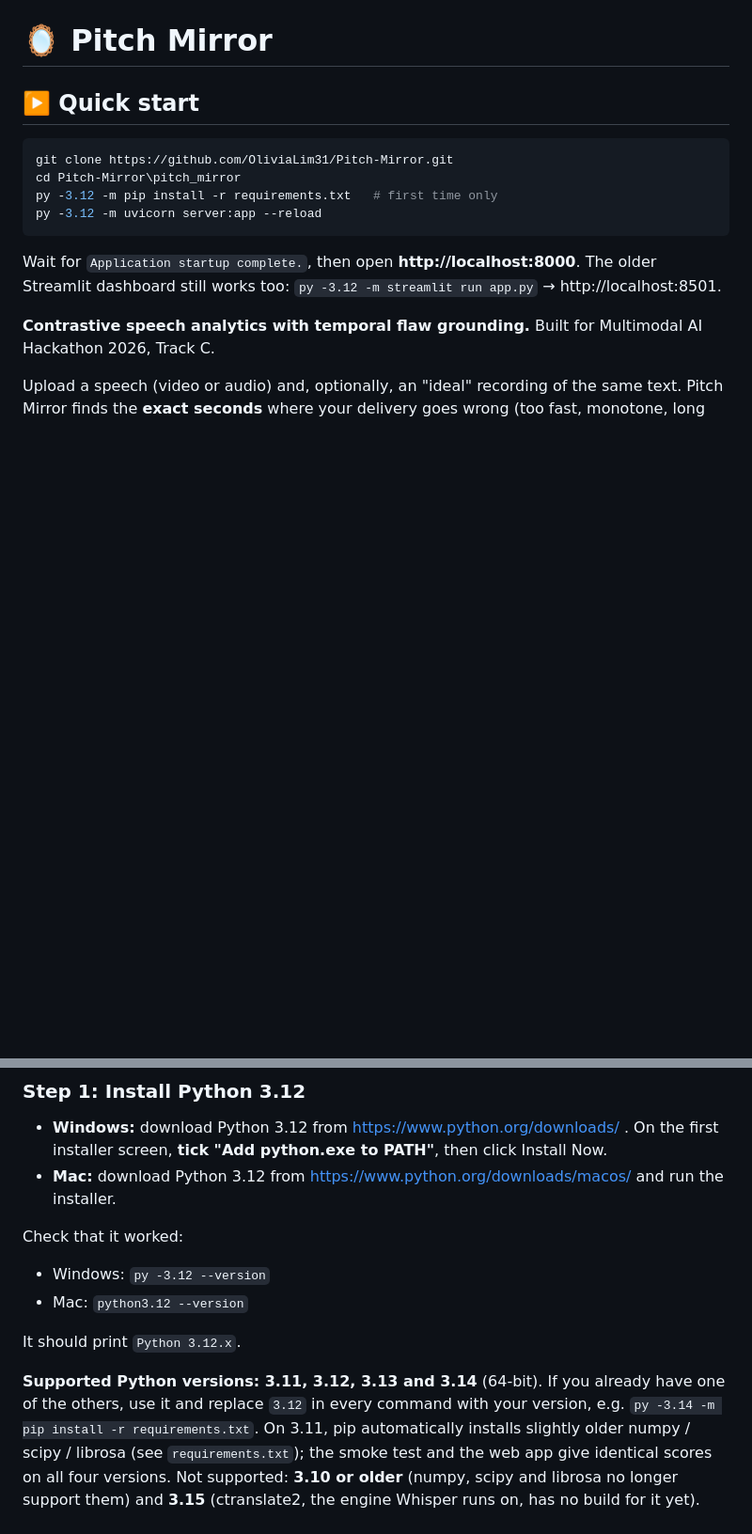
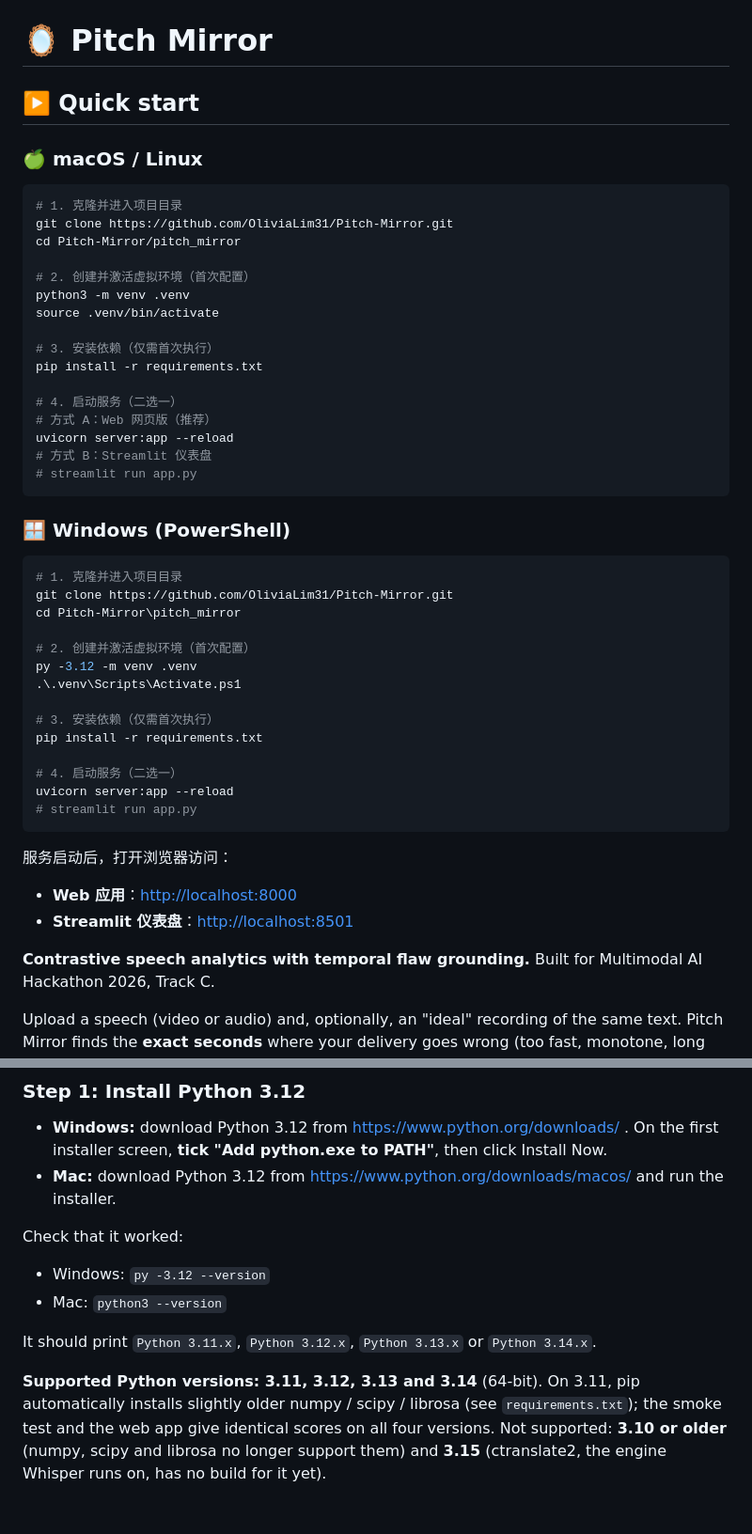
Before and after one commit to OliviaLim31/Pitch-Mirror, a Markdown page: pitch_mirror/README.md, 2 parts joined by grey strips. Shown at 94% size. Rendered like a GitHub page; blank space fills up the shorter version.

Commit message:
Read me file update for Mac user

````diff
--- a/pitch_mirror/README.md
+++ b/pitch_mirror/README.md
@@ -1,14 +1,50 @@
 # 🪞 Pitch Mirror
 
 ## ▶️ Quick start
+
+### 🍏 macOS / Linux
+
+```bash
+# 1. 克隆并进入项目目录
+git clone https://github.com/OliviaLim31/Pitch-Mirror.git
+cd Pitch-Mirror/pitch_mirror
+
+# 2. 创建并激活虚拟环境（首次配置）
+python3 -m venv .venv
+source .venv/bin/activate
+
+# 3. 安装依赖（仅需首次执行）
+pip install -r requirements.txt
+
+# 4. 启动服务（二选一）
+# 方式 A：Web 网页版（推荐）
+uvicorn server:app --reload
+# 方式 B：Streamlit 仪表盘
+# streamlit run app.py
+```
+
+### 🪟 Windows (PowerShell)
+
 ```powershell
+# 1. 克隆并进入项目目录
 git clone https://github.com/OliviaLim31/Pitch-Mirror.git
 cd Pitch-Mirror\pitch_mirror
-py -3.12 -m pip install -r requirements.txt   # first time only
-py -3.12 -m uvicorn server:app --reload
+
+# 2. 创建并激活虚拟环境（首次配置）
+py -3.12 -m venv .venv
+.\.venv\Scripts\Activate.ps1
+
+# 3. 安装依赖（仅需首次执行）
+pip install -r requirements.txt
+
+# 4. 启动服务（二选一）
+uvicorn server:app --reload
+# streamlit run app.py
 ```
-Wait for `Application startup complete.`, then open **http://localhost:8000**.
-The older Streamlit dashboard still works too: `py -3.12 -m streamlit run app.py` → http://localhost:8501.
+
+服务启动后，打开浏览器访问：
+- **Web 应用**：[http://localhost:8000](http://localhost:8000)
+- **Streamlit 仪表盘**：[http://localhost:8501](http://localhost:8501)
 
 **Contrastive speech analytics with temporal flaw grounding.** Built for Multimodal AI Hackathon 2026, Track C.
 
@@ -26,12 +62,11 @@ Upload a speech (video or audio) and, optionally, an "ideal" recording of the sa
 
 Check that it worked:
 - Windows: `py -3.12 --version`
-- Mac: `python3.12 --version`
+- Mac: `python3 --version`
 
-It should print `Python 3.12.x`.
+It should print `Python 3.11.x`, `Python 3.12.x`, `Python 3.13.x` or `Python 3.14.x`.
 
-**Supported Python versions: 3.11, 3.12, 3.13 and 3.14** (64-bit). If you already have one of the others,
-use it and replace `3.12` in every command with your version, e.g. `py -3.14 -m pip install -r requirements.txt`.
+**Supported Python versions: 3.11, 3.12, 3.13 and 3.14** (64-bit).
 On 3.11, pip automatically installs slightly older numpy / scipy / librosa (see `requirements.txt`); the
 smoke test and the web app give identical scores on all four versions.
 Not supported: **3.10 or older** (numpy, scipy and librosa no longer support them) and **3.15** (ctranslate2,
````
Also changed, not shown: other parts of pitch_mirror/README.md (+2 -2 lines).
